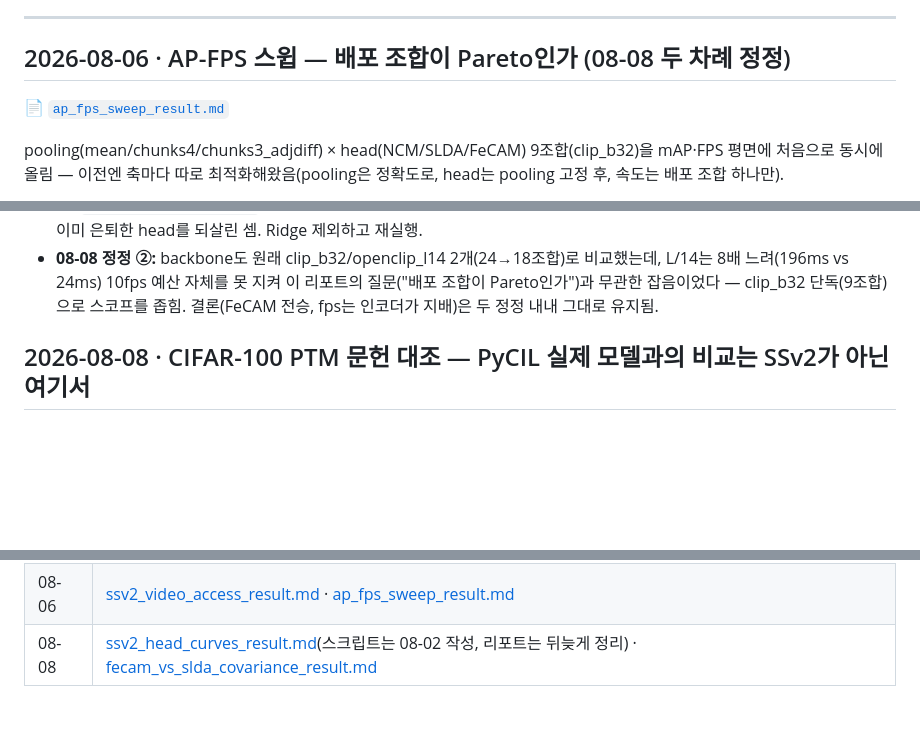
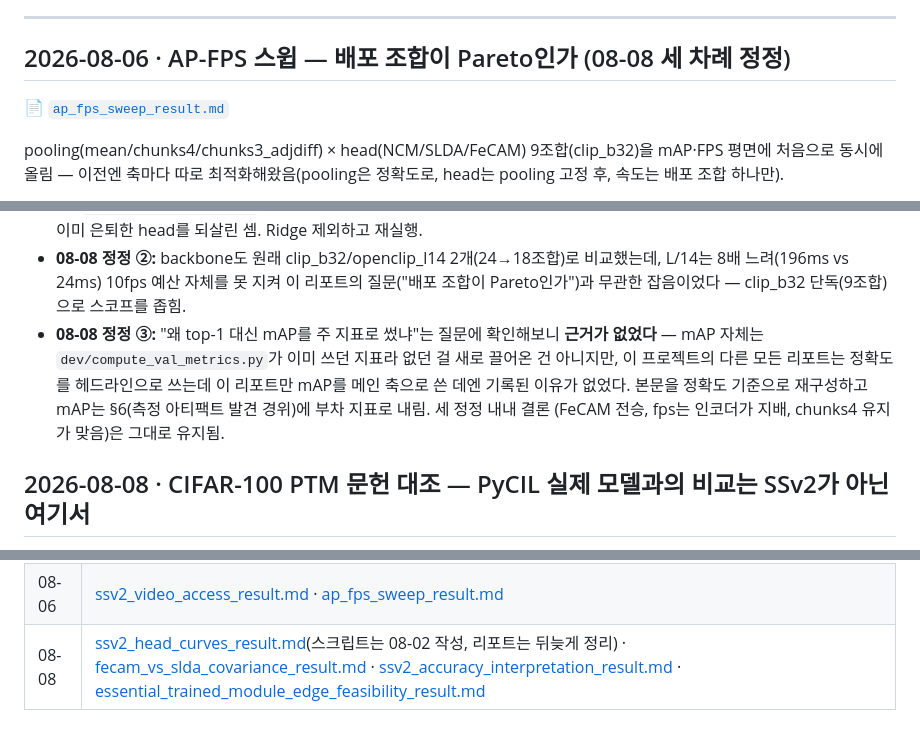
Before and after one commit to STkangyh/coad-mini, a Markdown page: reports/RESEARCH_LOG.md, 3 parts joined by grey strips. Drawn GitHub-style; blank space fills up the shorter version.

```diff
--- a/reports/RESEARCH_LOG.md
+++ b/reports/RESEARCH_LOG.md
@@ -490,7 +490,7 @@ Qualcomm 공식 배포처에서 19.4GB 직접 다운로드(220,847개 webm 전
 
 ---
 
-## 2026-08-06 · AP-FPS 스윕 — 배포 조합이 Pareto인가 (08-08 두 차례 정정)
+## 2026-08-06 · AP-FPS 스윕 — 배포 조합이 Pareto인가 (08-08 세 차례 정정)
 
 📄 [`ap_fps_sweep_result.md`](ap_fps_sweep_result.md)
 
@@ -515,7 +515,12 @@ pooling 고정 후, 속도는 배포 조합 하나만).
 - **08-08 정정 ②:** backbone도 원래 clip_b32/openclip_l14 2개(24→18조합)로 비교했는데,
   L/14는 8배 느려(196ms vs 24ms) 10fps 예산 자체를 못 지켜 이 리포트의 질문("배포
   조합이 Pareto인가")과 무관한 잡음이었다 — clip_b32 단독(9조합)으로 스코프를 좁힘.
-  결론(FeCAM 전승, fps는 인코더가 지배)은 두 정정 내내 그대로 유지됨.
+- **08-08 정정 ③:** "왜 top-1 대신 mAP를 주 지표로 썼냐"는 질문에 확인해보니 **근거가
+  없었다** — mAP 자체는 `dev/compute_val_metrics.py`가 이미 쓰던 지표라 없던 걸 새로
+  끌어온 건 아니지만, 이 프로젝트의 다른 모든 리포트는 정확도를 헤드라인으로 쓰는데
+  이 리포트만 mAP를 메인 축으로 쓴 데엔 기록된 이유가 없었다. 본문을 정확도 기준으로
+  재구성하고 mAP는 §6(측정 아티팩트 발견 경위)에 부차 지표로 내림. 세 정정 내내 결론
+  (FeCAM 전승, fps는 인코더가 지배, chunks4 유지가 맞음)은 그대로 유지됨.
 
 ## 2026-08-08 · CIFAR-100 PTM 문헌 대조 — PyCIL 실제 모델과의 비교는 SSv2가 아닌 여기서
 
@@ -959,4 +964,4 @@ JSON으로 떨구는 단일 스크립트를 미리 만들어 둘 것.
 | 08-04 | [live_query_sim_result.md](live_query_sim_result.md) |
 | 08-05 | [partial_window_sim_result.md](partial_window_sim_result.md) |
 | 08-06 | [ssv2_video_access_result.md](ssv2_video_access_result.md) · [ap_fps_sweep_result.md](ap_fps_sweep_result.md) |
-| 08-08 | [ssv2_head_curves_result.md](ssv2_head_curves_result.md)(스크립트는 08-02 작성, 리포트는 뒤늦게 정리) · [fecam_vs_slda_covariance_result.md](fecam_vs_slda_covariance_result.md) |
+| 08-08 | [ssv2_head_curves_result.md](ssv2_head_curves_result.md)(스크립트는 08-02 작성, 리포트는 뒤늦게 정리) · [fecam_vs_slda_covariance_result.md](fecam_vs_slda_covariance_result.md) · [ssv2_accuracy_interpretation_result.md](ssv2_accuracy_interpretation_result.md) · [essential_trained_module_edge_feasibility_result.md](essential_trained_module_edge_feasibility_result.md) |
```
Also changed, not shown: reports/ap_fps_sweep_result.md (+86 -83 lines), reports/essential_trained_module_edge_feasibility_result.md (added, +93 -0 lines), reports/ssv2_accuracy_interpretation_result.md (added, +83 -0 lines), reports/assets_ap_fps_sweep_accuracy.png (added).
